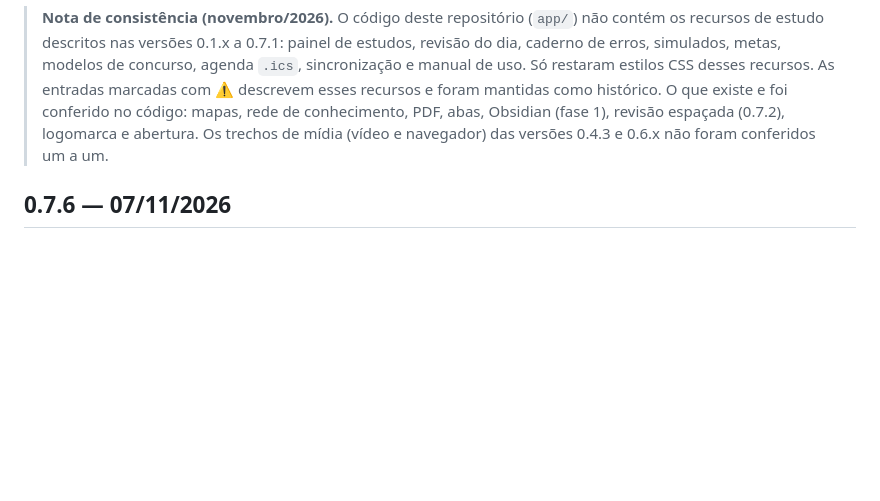
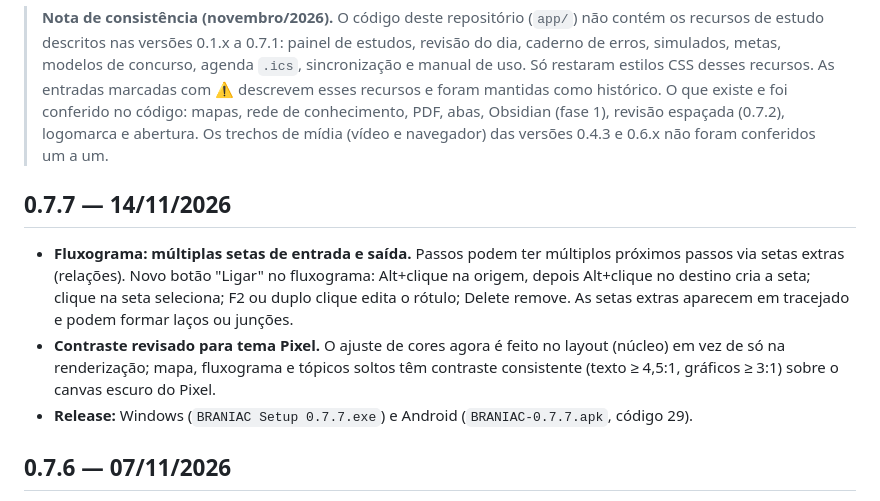
Before and after one commit to iratuan/mindCraft, a Markdown page: CHANGELOG.md, the part around the change. GitHub-like rendering; blank space fills up the shorter version.

```diff
--- a/CHANGELOG.md
+++ b/CHANGELOG.md
@@ -3,6 +3,11 @@
 Formato livre, mais recente primeiro. Detalhes de testes: `evidencias/RESULTADOS.md`.
 
 > **Nota de consistência (novembro/2026).** O código deste repositório (`app/`) não contém os recursos de estudo descritos nas versões 0.1.x a 0.7.1: painel de estudos, revisão do dia, caderno de erros, simulados, metas, modelos de concurso, agenda `.ics`, sincronização e manual de uso. Só restaram estilos CSS desses recursos. As entradas marcadas com ⚠️ descrevem esses recursos e foram mantidas como histórico. O que existe e foi conferido no código: mapas, rede de conhecimento, PDF, abas, Obsidian (fase 1), revisão espaçada (0.7.2), logomarca e abertura. Os trechos de mídia (vídeo e navegador) das versões 0.4.3 e 0.6.x não foram conferidos um a um.
+
+## 0.7.7 — 14/11/2026
+- **Fluxograma: múltiplas setas de entrada e saída.** Passos podem ter múltiplos próximos passos via setas extras (relações). Novo botão "Ligar" no fluxograma: Alt+clique na origem, depois Alt+clique no destino cria a seta; clique na seta seleciona; F2 ou duplo clique edita o rótulo; Delete remove. As setas extras aparecem em tracejado e podem formar laços ou junções.
+- **Contraste revisado para tema Pixel.** O ajuste de cores agora é feito no layout (núcleo) em vez de só na renderização; mapa, fluxograma e tópicos soltos têm contraste consistente (texto ≥ 4,5:1, gráficos ≥ 3:1) sobre o canvas escuro do Pixel.
+- **Release:** Windows (`BRANIAC Setup 0.7.7.exe`) e Android (`BRANIAC-0.7.7.apk`, código 29).
 
 ## 0.7.6 — 07/11/2026
 - **Auto-organizar reorganiza o mapa inteiro.** Antes, mapas com mais de 120 tópicos visíveis tinham os ramos mais profundos recolhidos (um mapa de 322 tópicos mostrava só dois níveis). Agora o botão Organizar refaz a disposição de todos os níveis e ajusta a vista, sem recolher nenhum ramo. Abrir um mapa grande também não recolhe mais sozinho.
```
Also changed, not shown: README.md (+3 -3 lines), docs/evidencias/tema-pixel/5-mapa-papel-canvas-escuro.png, 15 other files.
